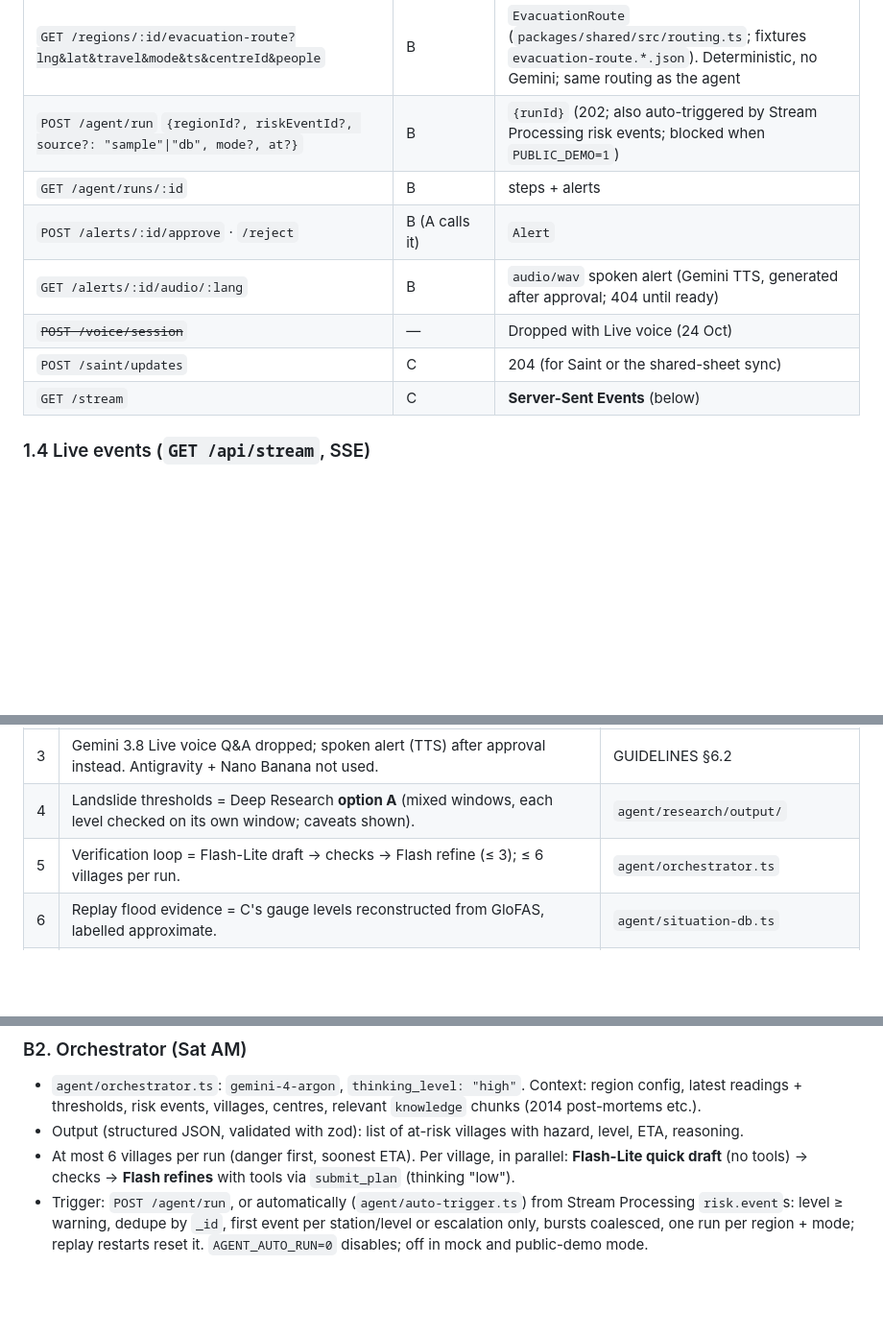
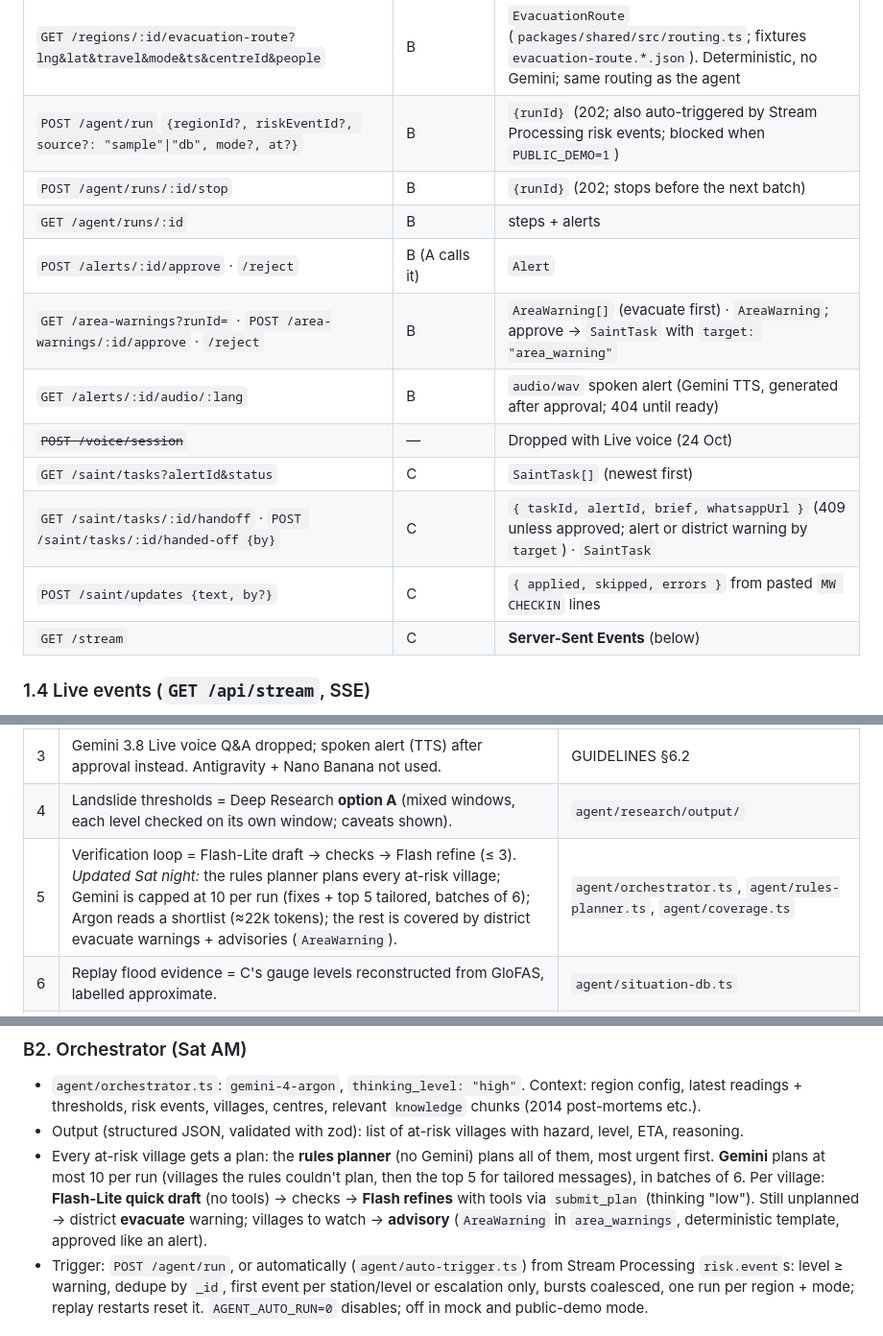
Before and after one commit to Hermela007/MonsoonWatch, a Markdown page: docs/IMPLEMENTATION.md, 3 parts joined by grey strips. Shown at 96% size. GitHub-like rendering; blank space fills up the shorter version.

Commit message:
docs: agent coverage (rules planner, Gemini cap, AreaWarning) and new endpoints
GUIDELINES §6.2 + Video A beat and IMPLEMENTATION §1.8 decision 5 / B2:
no more "6 villages per run" or "≈140k tokens". Endpoint table adds
/agent/runs/:id/stop, /area-warnings, and C's Saint routes.

Co-Authored-By: Claude Opus 5.5 <noreply@anthropic.com>
Claude-Session: https://claude.ai/code/session_019Q4dmdXBrRZtyUZBLs85UM

```diff
--- a/docs/IMPLEMENTATION.md
+++ b/docs/IMPLEMENTATION.md
@@ -175,11 +175,15 @@ export interface Hazards {            // what the 3D scene draws for a given tim
 | `POST /replay/start` `{regionId, secondsPerDay?, from?}` / `POST /replay/stop` / `GET /replay/status` | C | 202 / 202 / `{ running, replayId?, ts?, secondsPerDay?, … }` |
 | `GET /regions/:id/evacuation-route?lng&lat&travel&mode&ts&centreId&people` | B | `EvacuationRoute` (`packages/shared/src/routing.ts`; fixtures `evacuation-route.*.json`). Deterministic, no Gemini; same routing as the agent |
 | `POST /agent/run` `{regionId?, riskEventId?, source?: "sample"\|"db", mode?, at?}` | B | `{runId}` (202; also auto-triggered by Stream Processing risk events; blocked when `PUBLIC_DEMO=1`) |
+| `POST /agent/runs/:id/stop` | B | `{runId}` (202; stops before the next batch) |
 | `GET /agent/runs/:id` | B | steps + alerts |
 | `POST /alerts/:id/approve` · `/reject` | B (A calls it) | `Alert` |
+| `GET /area-warnings?runId=` · `POST /area-warnings/:id/approve` · `/reject` | B | `AreaWarning[]` (evacuate first) · `AreaWarning`; approve → `SaintTask` with `target: "area_warning"` |
 | `GET /alerts/:id/audio/:lang` | B | `audio/wav` spoken alert (Gemini TTS, generated after approval; 404 until ready) |
 | ~~`POST /voice/session`~~ | — | Dropped with Live voice (24 Oct) |
-| `POST /saint/updates` | C | 204 (for Saint or the shared-sheet sync) |
+| `GET /saint/tasks?alertId&status` | C | `SaintTask[]` (newest first) |
+| `GET /saint/tasks/:id/handoff` · `POST /saint/tasks/:id/handed-off {by}` | C | `{ taskId, alertId, brief, whatsappUrl }` (409 unless approved; alert or district warning by `target`) · `SaintTask` |
+| `POST /saint/updates {text, by?}` | C | `{ applied, skipped, errors }` from pasted `MW CHECKIN` lines |
 | `GET /stream` | C | **Server-Sent Events** (below) |
 
 ### 1.4 Live events (`GET /api/stream`, SSE)
@@ -241,7 +245,7 @@ Merging the PR that adds this section = the team agrees. Shared code (`packages/
 | 2 | Gemini ↔ Saint boundary: Gemini works before approval (sense, predict, plan, verify, draft); Saint after approval (people, messages, logistics). | GUIDELINES §6.5 |
 | 3 | Gemini 3.8 Live voice Q&A dropped; spoken alert (TTS) after approval instead. Antigravity + Nano Banana not used. | GUIDELINES §6.2 |
 | 4 | Landslide thresholds = Deep Research **option A** (mixed windows, each level checked on its own window; caveats shown). | `agent/research/output/` |
-| 5 | Verification loop = Flash-Lite draft → checks → Flash refine (≤ 3); ≤ 6 villages per run. | `agent/orchestrator.ts` |
+| 5 | Verification loop = Flash-Lite draft → checks → Flash refine (≤ 3). *Updated Sat night:* the rules planner plans every at-risk village; Gemini is capped at 10 per run (fixes + top 5 tailored, batches of 6); Argon reads a shortlist (≈22k tokens); the rest is covered by district evacuate warnings + advisories (`AreaWarning`). | `agent/orchestrator.ts`, `agent/rules-planner.ts`, `agent/coverage.ts` |
 | 6 | Replay flood evidence = C's gauge levels reconstructed from GloFAS, labelled approximate. | `agent/situation-db.ts` |
 | 7 | Evacuation routing contract (A + B + C): one routing logic for residents and agent; missing hazard data = unknown; boat = `unsupported_mode`; `people` default 1. C's side (road/centre status, scenario time, provenance): [`docs/CONTRACT-ROUTING.md`](CONTRACT-ROUTING.md) (AGREED). | `packages/shared/src/routing.ts` |
 | 8 | `PUBLIC_DEMO=1` (A) blocks API mutations and automatic agent runs; read-only GETs stay public. An admin token may be added for operators but never overrides public-demo mode or ships in the frontend. | A's `server.ts` / `env.ts` |
@@ -319,7 +323,7 @@ Merging the PR that adds this section = the team agrees. Shared code (`packages/
 ### B2. Orchestrator (Sat AM)
 - `agent/orchestrator.ts`: `gemini-4-argon`, `thinking_level: "high"`. Context: region config, latest readings + thresholds, risk events, villages, centres, relevant `knowledge` chunks (2014 post-mortems etc.).
 - Output (structured JSON, validated with zod): list of at-risk villages with hazard, level, ETA, reasoning.
-- At most 6 villages per run (danger first, soonest ETA). Per village, in parallel: **Flash-Lite quick draft** (no tools) → checks → **Flash refines** with tools via `submit_plan` (thinking "low").
+- Every at-risk village gets a plan: the **rules planner** (no Gemini) plans all of them, most urgent first. **Gemini** plans at most 10 per run (villages the rules couldn't plan, then the top 5 for tailored messages), in batches of 6. Per village: **Flash-Lite quick draft** (no tools) → checks → **Flash refines** with tools via `submit_plan` (thinking "low"). Still unplanned → district **evacuate** warning; villages to watch → **advisory** (`AreaWarning` in `area_warnings`, deterministic template, approved like an alert).
 - Trigger: `POST /agent/run`, or automatically (`agent/auto-trigger.ts`) from Stream Processing `risk.event`s: level ≥ warning, dedupe by `_id`, first event per station/level or escalation only, bursts coalesced, one run per region + mode; replay restarts reset it. `AGENT_AUTO_RUN=0` disables; off in mock and public-demo mode.
 
 ### B3. Verification loop (Sat AM) — **highest priority after B2**
```
Also changed, not shown: other parts of docs/IMPLEMENTATION.md (+1 -1 lines), docs/GUIDELINES.md (+2 -2 lines).
